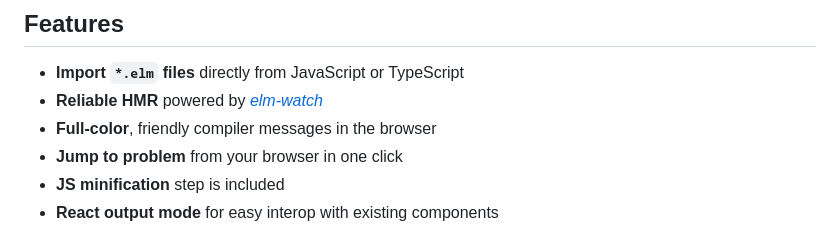
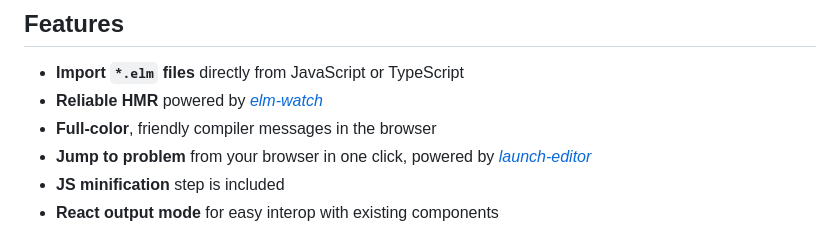
Before and after one commit to ryan-haskell/vite-plugin-elm-watch, a Markdown page: README.md, the part around the change. GitHub-like rendering.

Commit message:
Reference launch-editor in Readme

```diff
--- a/README.md
+++ b/README.md
@@ -34,7 +34,7 @@ let app = Main.init()
 - __Import `*.elm` files__ directly from JavaScript or TypeScript
 - __Reliable HMR__ powered by [_elm-watch_](https://lydell.github.io/elm-watch/)
 - __Full-color__, friendly compiler messages in the browser
-- __Jump to problem__ from your browser in one click
+- __Jump to problem__ from your browser in one click, powered by [_launch-editor_](https://github.com/yyx990803/launch-editor)
 - __JS minification__ step is included
 - __React output mode__ for easy interop with existing components
 
```
